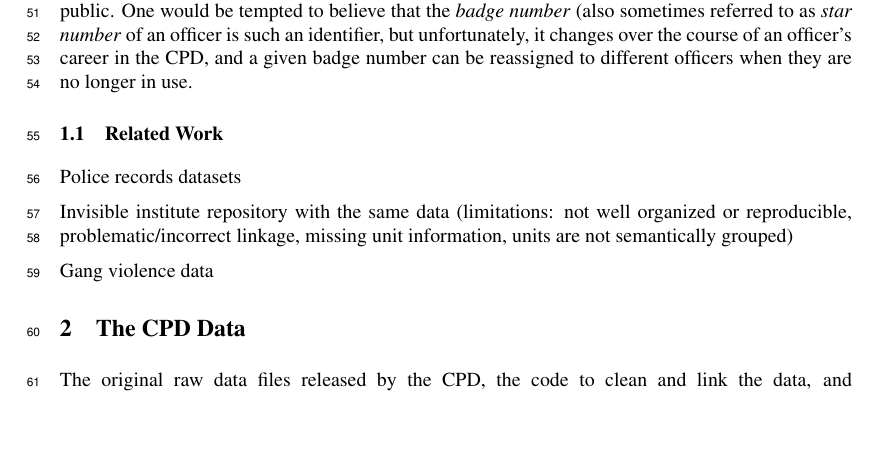
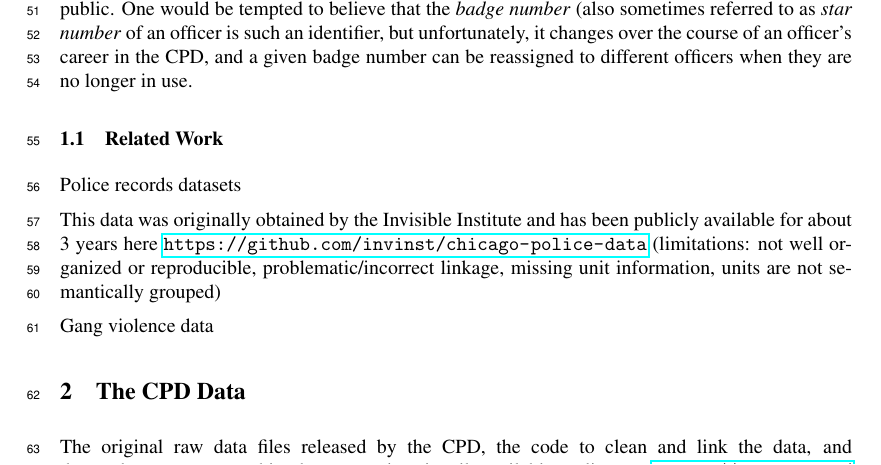
Before and after one commit to chicago-police-violence/data, a LaTeX paper (doc/main.tex, which reads doc/sections/intro.tex): part of page 2 of 18, cut so that both start at the same text, the shorter picture padded with empty space. Compiled offline with pdfLaTeX.

Commit message:
added url for invis repo

```diff
--- a/doc/sections/intro.tex
+++ b/doc/sections/intro.tex
@@ -101,7 +101,7 @@ officers when they are no longer in use.
 
 Police records datasets
 
-Invisible institute repository with the same data
+This data was originally obtained by the Invisible Institute and has been publicly available for about 3 years here \url{https://github.com/invinst/chicago-police-data}
 (limitations: not well organized or reproducible, problematic/incorrect linkage, missing unit information, units are not semantically grouped)
 
 Gang violence data
```
